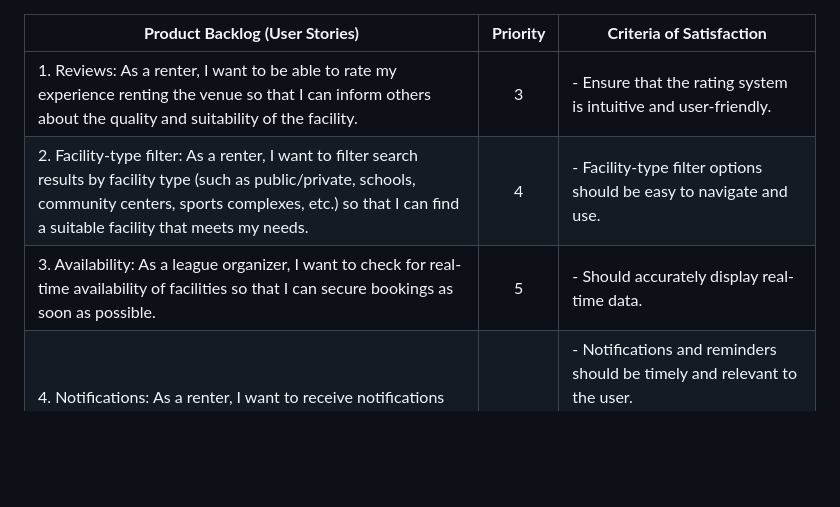
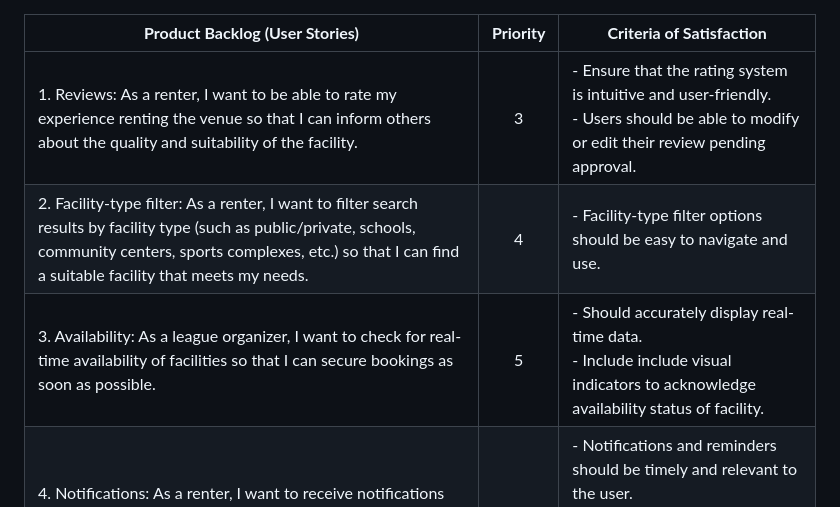
Before and after one commit to EECS3311F24/project-green-bean, a Markdown page: doc/sprint0/PB.md, the part around the change. Drawn GitHub-style; blank space fills up the shorter version.

```diff
--- a/doc/sprint0/PB.md
+++ b/doc/sprint0/PB.md
@@ -1,8 +1,8 @@
 | **Product Backlog (User Stories)**                                                                                                                                             | **Priority** | **Criteria of Satisfaction**                                                                                                                                                                                                                                                                                      |
 |--------------------------------------------------------------------------------------------------------------------------------------------------------------------------------|:------------:|---------------------------------------------------------------------------------------------------------------------------------------------------------------------------------------------------------------------------------------------------------------------------------------------------------------------|
-| 1. Reviews: As a renter, I want to be able to rate my experience renting the venue so that I can inform others about the quality and suitability of the facility.             |      3       | - Ensure that the rating system is intuitive and user-friendly.                                                                                                                                                                                                                                                  |
+| 1. Reviews: As a renter, I want to be able to rate my experience renting the venue so that I can inform others about the quality and suitability of the facility.             |      3       | - Ensure that the rating system is intuitive and user-friendly.<br>- Users should be able to modify or edit their review pending approval.                                                                                                                                                                                                                                                 |
 | 2. Facility-type filter: As a renter, I want to filter search results by facility type (such as public/private, schools, community centers, sports complexes, etc.) so that I can find a suitable facility that meets my needs. |      4       | - Facility-type filter options should be easy to navigate and use.                                                                                                                                                                                                                                              |
-| 3. Availability: As a league organizer, I want to check for real-time availability of facilities so that I can secure bookings as soon as possible.                           |      5       | - Should accurately display real-time data.                                                                                                                                                                                                                                                                      |
+| 3. Availability: As a league organizer, I want to check for real-time availability of facilities so that I can secure bookings as soon as possible.                           |      5       | - Should accurately display real-time data.<br>- Include include visual indicators to acknowledge availability status of facility.                                                                                                                                                                                                                                                                      |
 | 4. Notifications: As a renter, I want to receive notifications and reminders about upcoming bookings, availability, events near my location, etc., so that I can remain informed and plan accordingly. |      4       | - Notifications and reminders should be timely and relevant to the user.<br>- Users should be able to customize notification settings.<br>- Should include multiple options for how to receive notifications.                                                                                                    |
 | 5. Ratings: As a renter, I want to be able to provide feedback on my experience using the web application and service.                                                          |      3       | - Feedback submission should be a straightforward process.<br>- Users should be able to edit or delete their feedback response.                                                                                                                                                                                 |
 | 6. Select sport-type options: As an athlete, I want to be able to search for courts and arenas based on my sports preference.                                                   |      4       | - Should be able to accurately select sports type.<br>- User should be able to select multiple sport-types.                                                                                                                                                                                                                                                               |
```
